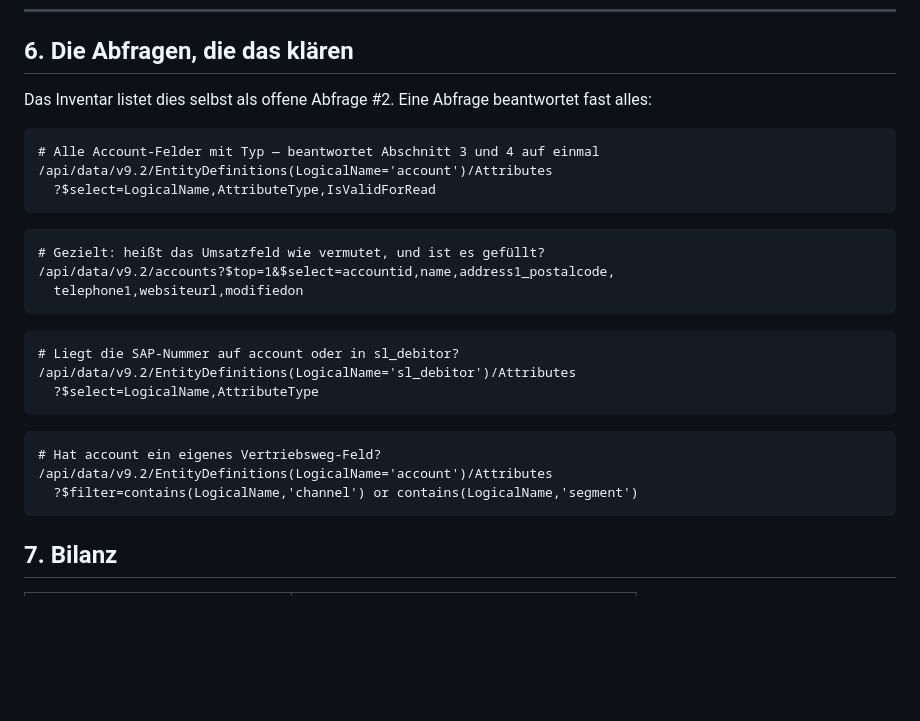
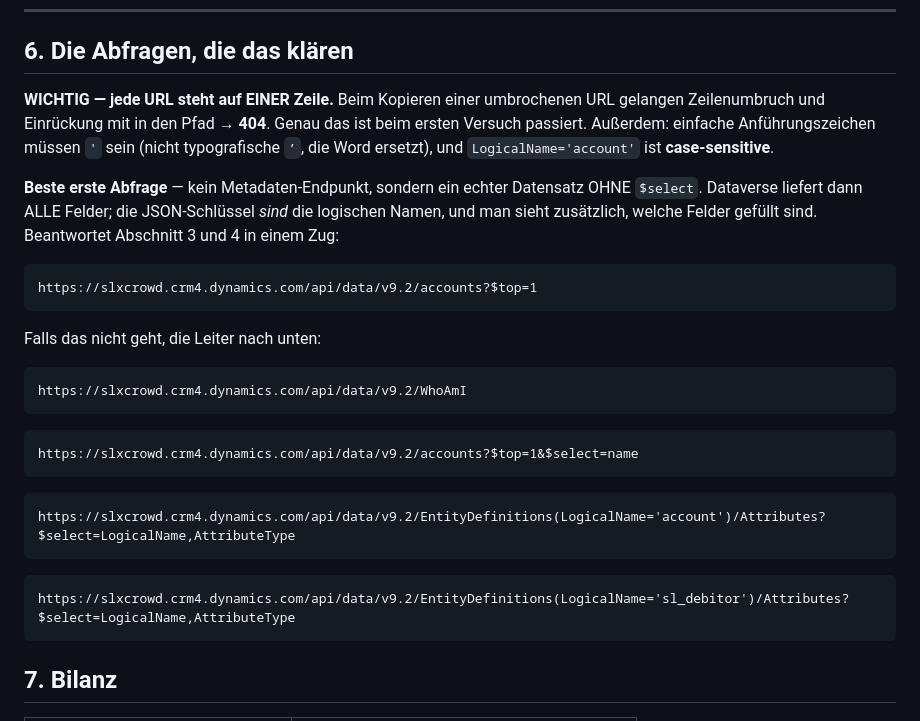
Before and after one commit to IhebSlx/adwatch_monitor, a Markdown page: docs/DATAVERSE_FIELD_MAP.md, the part around the change. Rendered like a GitHub page; blank space fills up the shorter version.

Commit message:
Docs: single-line URLs, and a better first query than metadata
The verification URLs were line-wrapped in markdown, so copying one pulled the
newline and indentation into the path and Dataverse answered 404. Every URL is
now on one line, with the two other 404 causes noted: typographic quotes that
Word substitutes for ', and LogicalName='account' being case-sensitive.

Also leads with a better query. Instead of the metadata endpoint, fetch one real
account with NO $select — Dataverse then returns every field, the JSON keys ARE
the logical names, and you additionally see which fields hold values. That
answers both open sections (classification and revenue) in a single request,
with evidence rather than just names.

````diff
--- a/docs/DATAVERSE_FIELD_MAP.md
+++ b/docs/DATAVERSE_FIELD_MAP.md
@@ -106,31 +106,34 @@ Extraktor).
 
 ## 6. Die Abfragen, die das klären
 
-Das Inventar listet dies selbst als offene Abfrage #2. Eine Abfrage beantwortet
-fast alles:
+**WICHTIG — jede URL steht auf EINER Zeile.** Beim Kopieren einer umbrochenen URL
+gelangen Zeilenumbruch und Einrückung mit in den Pfad → **404**. Genau das ist beim
+ersten Versuch passiert. Außerdem: einfache Anführungszeichen müssen `'` sein
+(nicht typografische `’`, die Word ersetzt), und `LogicalName='account'` ist
+**case-sensitive**.
+
+**Beste erste Abfrage** — kein Metadaten-Endpunkt, sondern ein echter Datensatz
+OHNE `$select`. Dataverse liefert dann ALLE Felder; die JSON-Schlüssel *sind* die
+logischen Namen, und man sieht zusätzlich, welche Felder gefüllt sind. Beantwortet
+Abschnitt 3 und 4 in einem Zug:
 
 ```
-# Alle Account-Felder mit Typ — beantwortet Abschnitt 3 und 4 auf einmal
-/api/data/v9.2/EntityDefinitions(LogicalName='account')/Attributes
-  ?$select=LogicalName,AttributeType,IsValidForRead
+https://slxcrowd.crm4.dynamics.com/api/data/v9.2/accounts?$top=1
 ```
 
-```
-# Gezielt: heißt das Umsatzfeld wie vermutet, und ist es gefüllt?
-/api/data/v9.2/accounts?$top=1&$select=accountid,name,address1_postalcode,
-  telephone1,websiteurl,modifiedon
-```
+Falls das nicht geht, die Leiter nach unten:
 
 ```
-# Liegt die SAP-Nummer auf account oder in sl_debitor?
-/api/data/v9.2/EntityDefinitions(LogicalName='sl_debitor')/Attributes
-  ?$select=LogicalName,AttributeType
+https://slxcrowd.crm4.dynamics.com/api/data/v9.2/WhoAmI
 ```
-
 ```
-# Hat account ein eigenes Vertriebsweg-Feld?
-/api/data/v9.2/EntityDefinitions(LogicalName='account')/Attributes
-  ?$filter=contains(LogicalName,'channel') or contains(LogicalName,'segment')
+https://slxcrowd.crm4.dynamics.com/api/data/v9.2/accounts?$top=1&$select=name
+```
+```
+https://slxcrowd.crm4.dynamics.com/api/data/v9.2/EntityDefinitions(LogicalName='account')/Attributes?$select=LogicalName,AttributeType
+```
+```
+https://slxcrowd.crm4.dynamics.com/api/data/v9.2/EntityDefinitions(LogicalName='sl_debitor')/Attributes?$select=LogicalName,AttributeType
 ```
 
 ## 7. Bilanz
````
